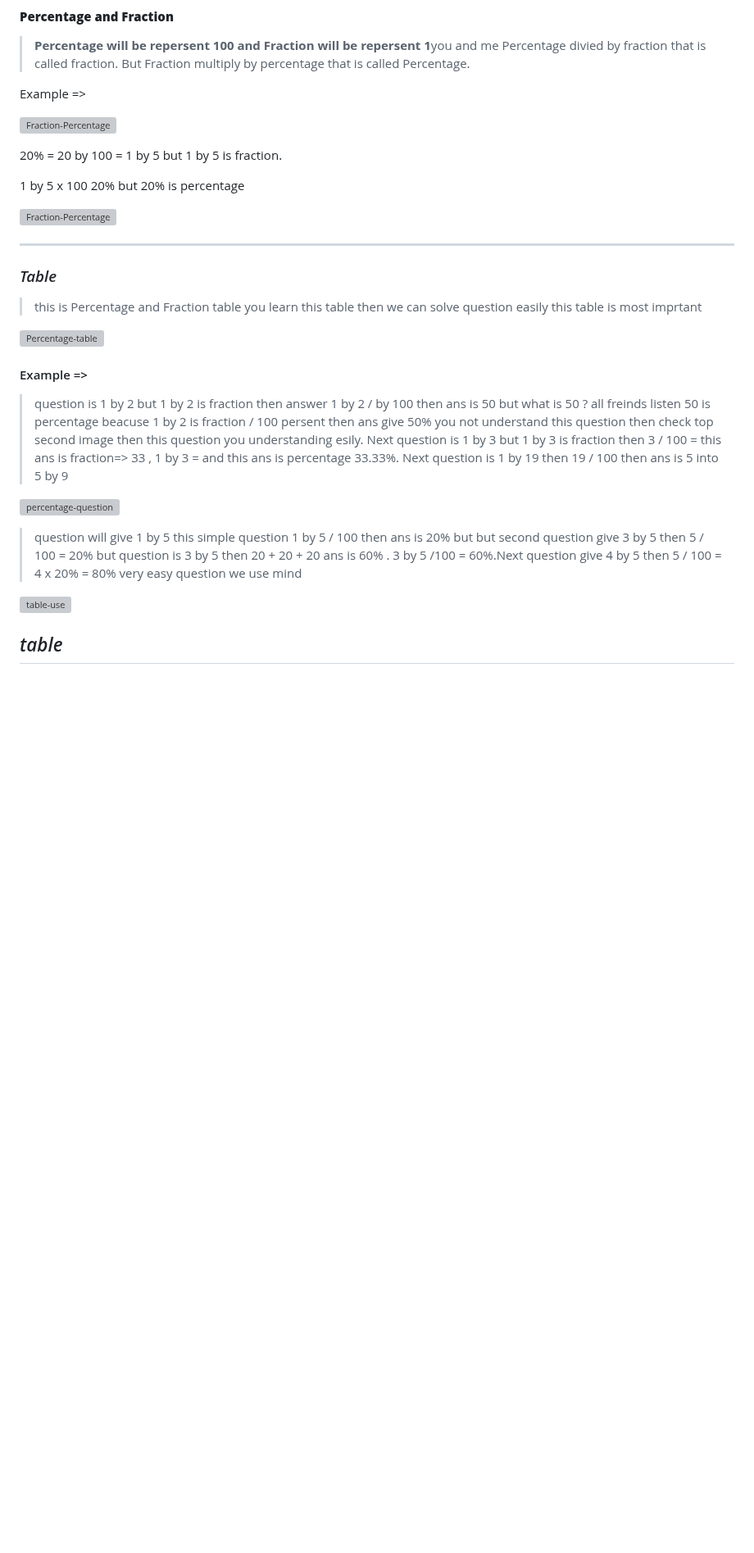
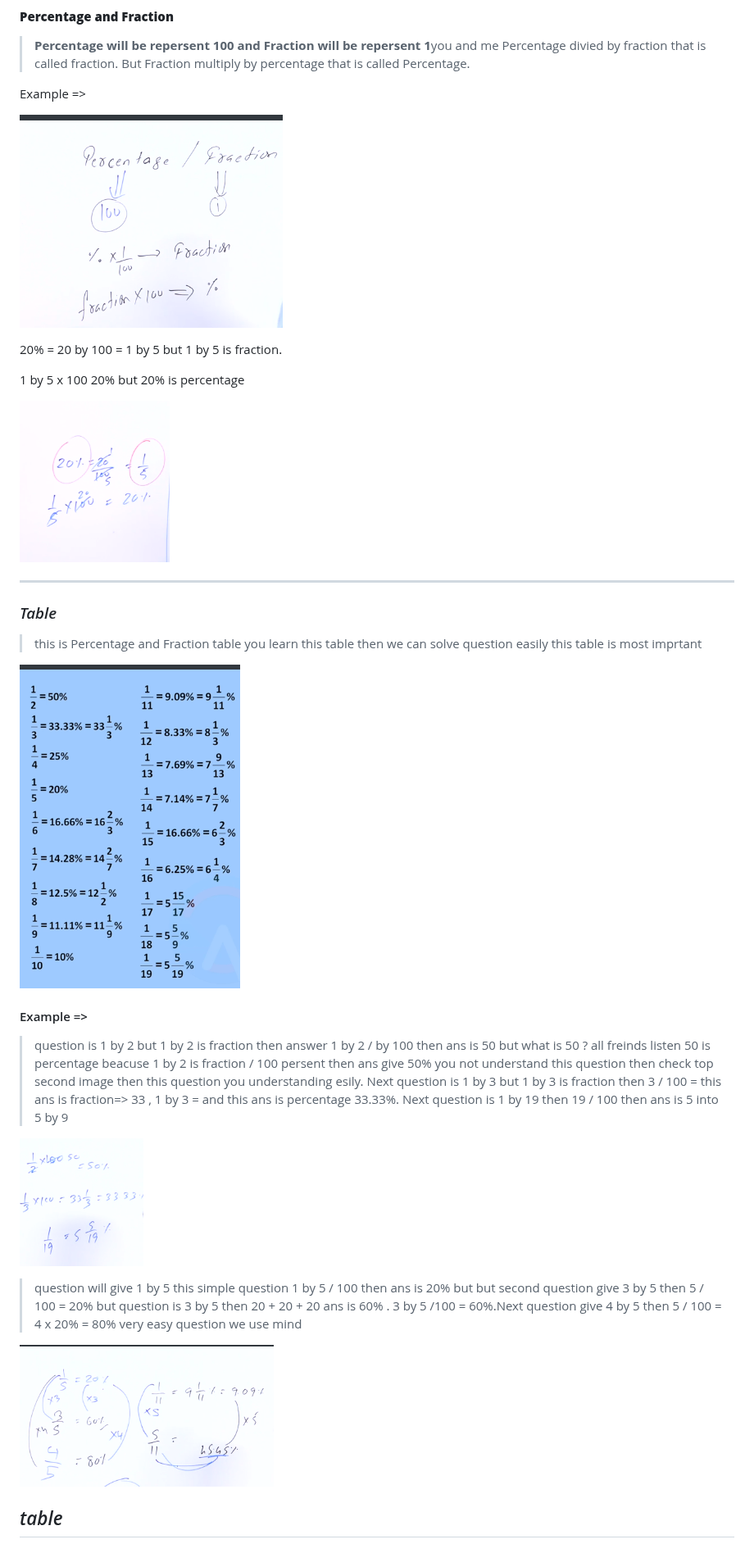
Before and after one commit to Fayyaz-ur-Rehman1/Maths-practice-question, a Markdown page: Percentage/Percentage.md, the part around one of its changes. Shown at 82% size. Drawn GitHub-style; blank space fills up the shorter version; grey boxes are pictures that could not be loaded.

Commit message:
Persentage-md-file

```diff
--- a/Percentage/Percentage.md
+++ b/Percentage/Percentage.md
@@ -24,13 +24,13 @@ What is Fraction?
 
 Example =>
 
-![Fraction-Percentage](./fraction-pracentage.png)
+![Fraction-Percentage](./image/fraction-pracentage.png)
 
 20% = 20 by 100 = 1 by 5 but 1 by 5 is fraction.
 
 1 by 5 x 100  20% but 20% is percentage
 
-![Fraction-Percentage](./percentage-fraction.png)
+![Fraction-Percentage](./image/percentage-fraction.png)
 
 ---
 
@@ -38,17 +38,17 @@ Example =>
 
 >this is Percentage and Fraction table you learn this table then we can solve question easily this table is most imprtant
 
-![Percentage-table](./Percebtage-table.png)
+![Percentage-table](./image/Percebtage-table.png)
 
 #### Example =>
 
 > question is 1 by 2 but 1 by 2 is fraction then answer 1 by 2 / by 100 then ans is 50 but what is 50 ? all freinds listen 50 is percentage beacuse 1 by 2 is fraction /  100 persent then ans give 50% you not understand this question then check top second image then this question you understanding esily. Next question is 1 by 3 but 1 by 3 is fraction then 3 / 100 = this ans is fraction=> 33 , 1 by 3 = and this ans is percentage  33.33%. Next question is 1 by 19  then 19 / 100 then ans is 5 into 5 by 9
 
-![percentage-question](./percentage-question.png)
+![percentage-question](./image/percentage-question.png)
 
 > question will give 1 by 5 this simple question 1 by 5 / 100 then ans is 20% but but second question give 3 by 5 then 5 / 100 = 20% but question is 3 by 5 then 20 + 20 + 20 ans is 60% . 3 by 5 /100 = 60%.Next question give 4 by 5 then 5 / 100 = 4 x 20% = 80% very easy question we use mind
 
-![table-use](./table-use.png)
+![table-use](./image/table-use.png)
 
 ## *table*
 ### two table in Percentage
```
Also changed, not shown: other parts of Percentage/Percentage.md (+1 -1 lines).
